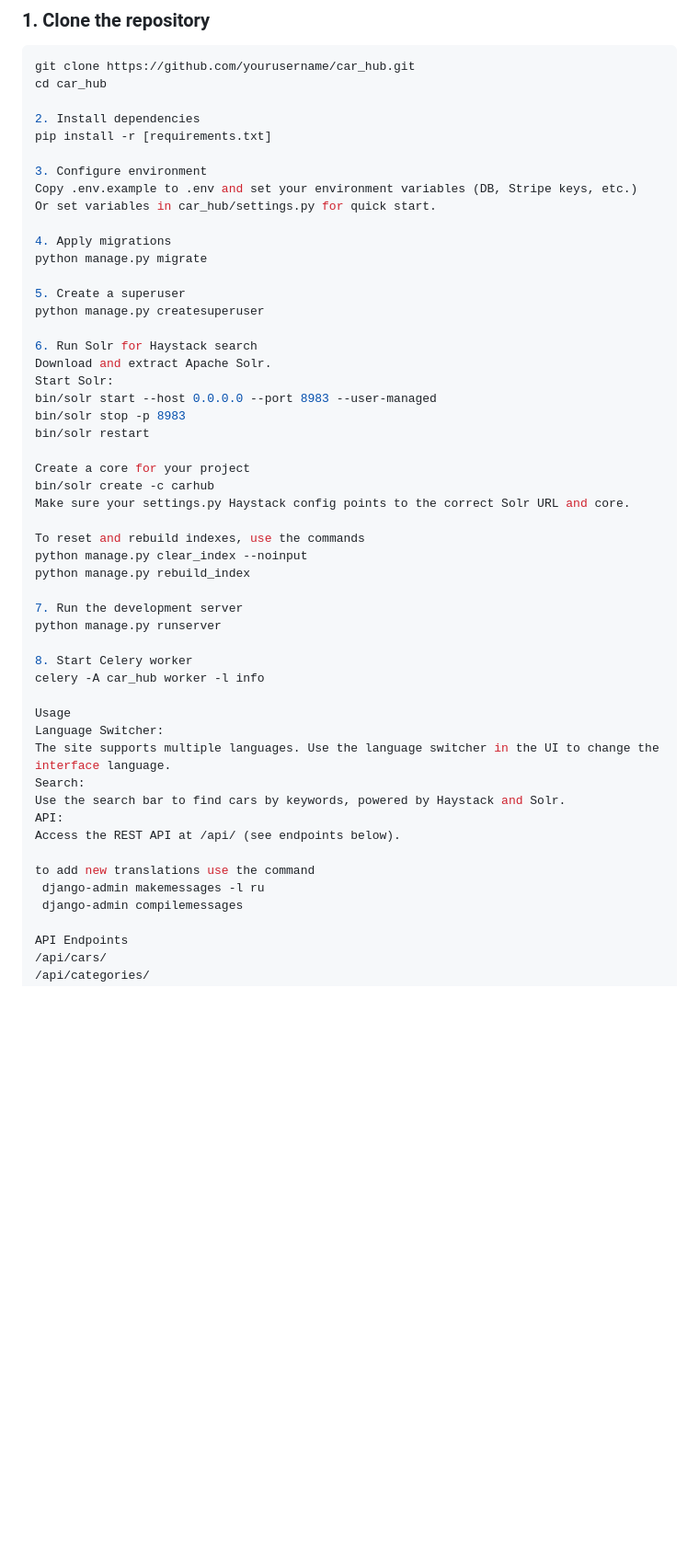
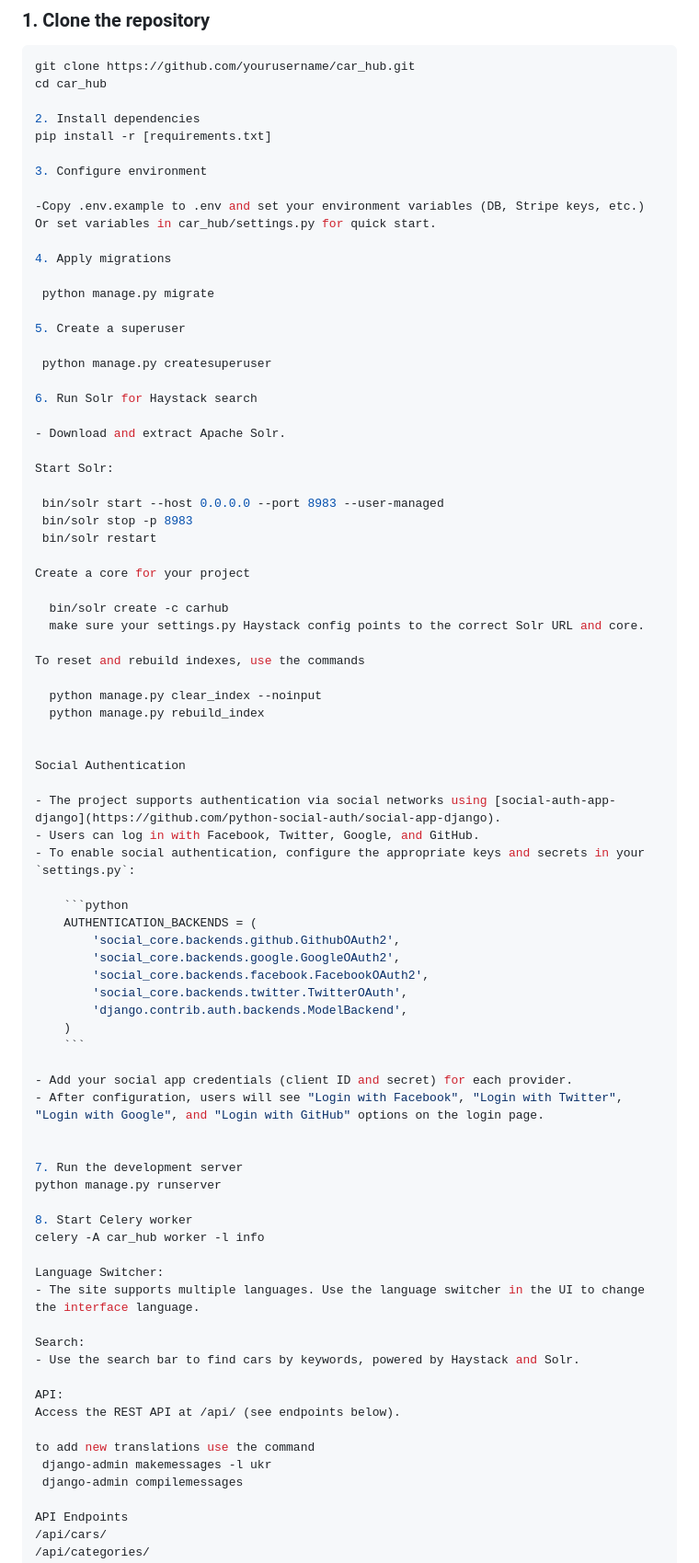
Before and after one commit to Evgen-dev1989/car_hub, a Markdown page: README.md, the part around the change. Shown at 92% size. GitHub-like rendering; blank space fills up the shorter version.

````diff
--- a/README.md
+++ b/README.md
@@ -47,29 +47,58 @@ cd car_hub
 pip install -r [requirements.txt]
 
 3. Configure environment
-Copy .env.example to .env and set your environment variables (DB, Stripe keys, etc.)
+
+-Copy .env.example to .env and set your environment variables (DB, Stripe keys, etc.)
 Or set variables in car_hub/settings.py for quick start.
 
 4. Apply migrations
-python manage.py migrate
+
+ python manage.py migrate
 
 5. Create a superuser
-python manage.py createsuperuser
+
+ python manage.py createsuperuser
 
 6. Run Solr for Haystack search
-Download and extract Apache Solr.
+
+- Download and extract Apache Solr.
+
 Start Solr:
-bin/solr start --host 0.0.0.0 --port 8983 --user-managed
-bin/solr stop -p 8983
-bin/solr restart
+
+ bin/solr start --host 0.0.0.0 --port 8983 --user-managed
+ bin/solr stop -p 8983
+ bin/solr restart
 
 Create a core for your project
-bin/solr create -c carhub
-Make sure your settings.py Haystack config points to the correct Solr URL and core.
+
+  bin/solr create -c carhub
+  make sure your settings.py Haystack config points to the correct Solr URL and core.
 
 To reset and rebuild indexes, use the commands
-python manage.py clear_index --noinput
-python manage.py rebuild_index
+
+  python manage.py clear_index --noinput
+  python manage.py rebuild_index
+
+
+Social Authentication
+
+- The project supports authentication via social networks using [social-auth-app-django](https://github.com/python-social-auth/social-app-django).
+- Users can log in with Facebook, Twitter, Google, and GitHub.
+- To enable social authentication, configure the appropriate keys and secrets in your `settings.py`:
+
+    ```python
+    AUTHENTICATION_BACKENDS = (
+        'social_core.backends.github.GithubOAuth2',
+        'social_core.backends.google.GoogleOAuth2',
+        'social_core.backends.facebook.FacebookOAuth2',
+        'social_core.backends.twitter.TwitterOAuth',
+        'django.contrib.auth.backends.ModelBackend',
+    )
+    ```
+
+- Add your social app credentials (client ID and secret) for each provider.
+- After configuration, users will see "Login with Facebook", "Login with Twitter", "Login with Google", and "Login with GitHub" options on the login page.
+
 
 7. Run the development server
 python manage.py runserver
@@ -77,16 +106,17 @@ python manage.py runserver
 8. Start Celery worker
 celery -A car_hub worker -l info
 
-Usage
 Language Switcher:
-The site supports multiple languages. Use the language switcher in the UI to change the interface language.
+- The site supports multiple languages. Use the language switcher in the UI to change the interface language.
+
 Search:
-Use the search bar to find cars by keywords, powered by Haystack and Solr.
+- Use the search bar to find cars by keywords, powered by Haystack and Solr.
+
 API:
 Access the REST API at /api/ (see endpoints below).
 
 to add new translations use the command
- django-admin makemessages -l ru
+ django-admin makemessages -l ukr
  django-admin compilemessages
 
 API Endpoints
````
